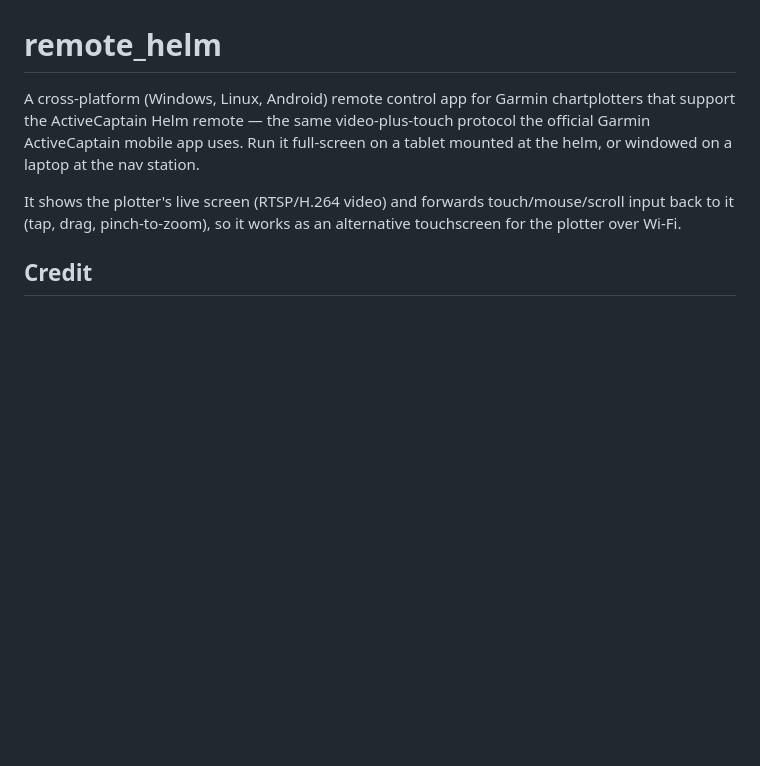
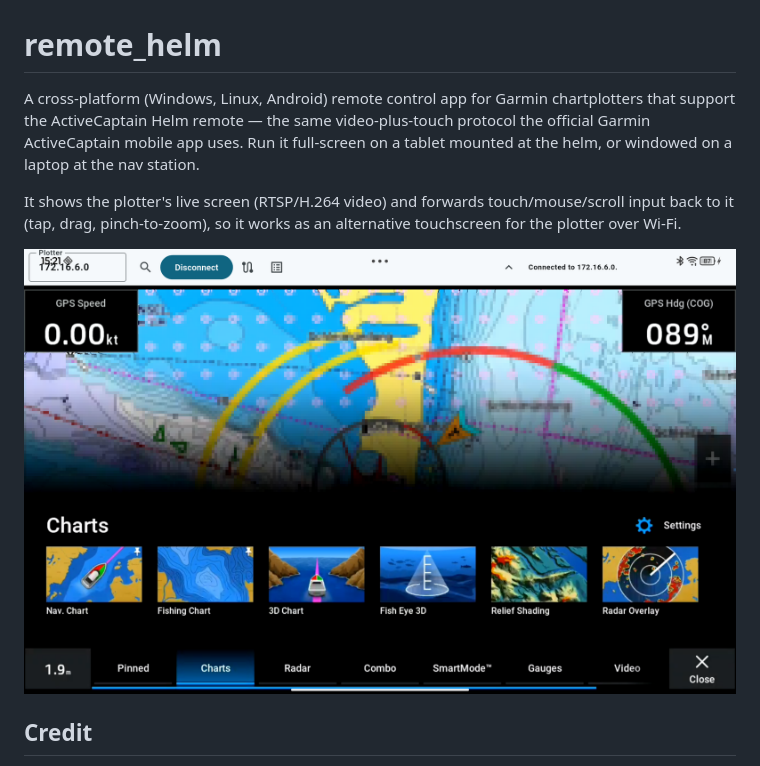
Before and after one commit to matztam/Remote-Helm, a Markdown page: README.md, the part around the change. Rendered like a GitHub page; pictures changed too: docs/img/screenshot_android.png (added); blank space fills up the shorter version.

Commit message:
Add a screenshot to the README
Shows the app connected live to a real plotter (Charts tab, GPS
speed/heading readouts), near the top so it's visible without
scrolling.

Co-Authored-By: Claude Sonnet 5 <noreply@anthropic.com>

```diff
--- a/README.md
+++ b/README.md
@@ -9,6 +9,8 @@ laptop at the nav station.
 It shows the plotter's live screen (RTSP/H.264 video) and forwards
 touch/mouse/scroll input back to it (tap, drag, pinch-to-zoom), so it works
 as an alternative touchscreen for the plotter over Wi-Fi.
+
+![remote_helm running on Android, connected to a live plotter, showing the Charts tab](docs/img/screenshot_android.png)
 
 ## Credit
 
```
